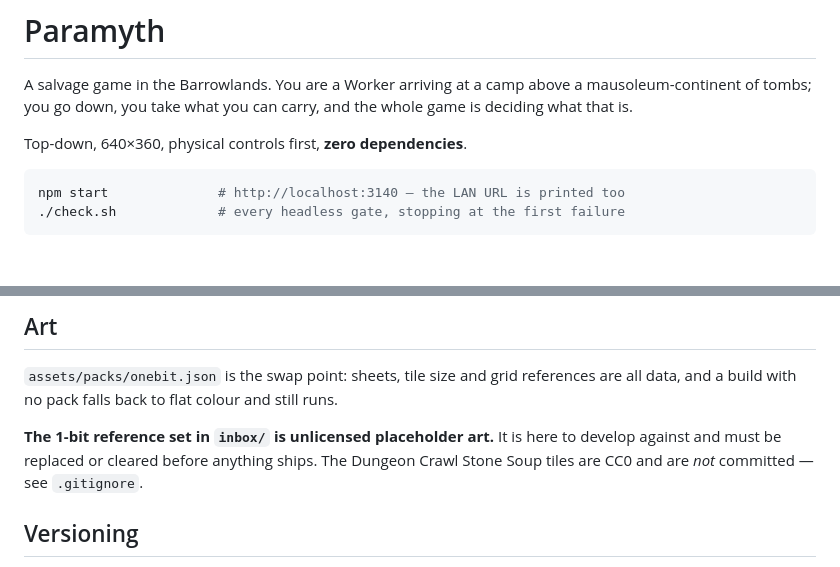
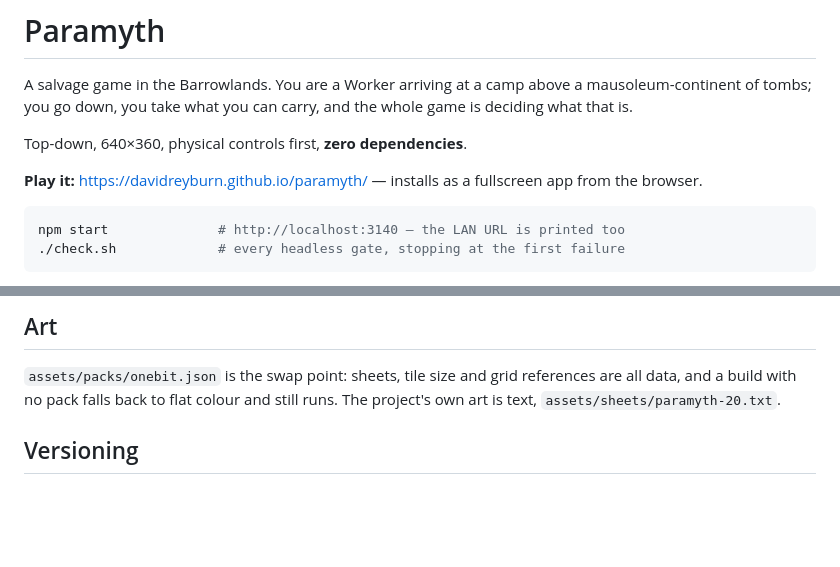
Before and after one commit to davidreyburn/paramyth, a Markdown page: README.md, 2 parts joined by grey strips. GitHub-like rendering; blank space fills up the shorter version.

Commit message:
docs: README — the Pages link, and the stale art blurb removed
Co-Authored-By: Claude Fable 5.1 <noreply@anthropic.com>

````diff
--- a/README.md
+++ b/README.md
@@ -5,6 +5,9 @@ mausoleum-continent of tombs; you go down, you take what you can carry, and the
 whole game is deciding what that is.
 
 Top-down, 640×360, physical controls first, **zero dependencies**.
+
+**Play it:** https://davidreyburn.github.io/paramyth/ — installs as a fullscreen
+app from the browser.
 
 ```sh
 npm start              # http://localhost:3140 — the LAN URL is printed too
@@ -85,12 +88,7 @@ in `design/world-shape.md`.
 
 `assets/packs/onebit.json` is the swap point: sheets, tile size and grid
 references are all data, and a build with no pack falls back to flat colour and
-still runs.
-
-**The 1-bit reference set in `inbox/` is unlicensed placeholder art.** It is here
-to develop against and must be replaced or cleared before anything ships. The
-Dungeon Crawl Stone Soup tiles are CC0 and are *not* committed — see
-`.gitignore`.
+still runs. The project's own art is text, `assets/sheets/paramyth-20.txt`.
 
 ## Versioning
 
````
